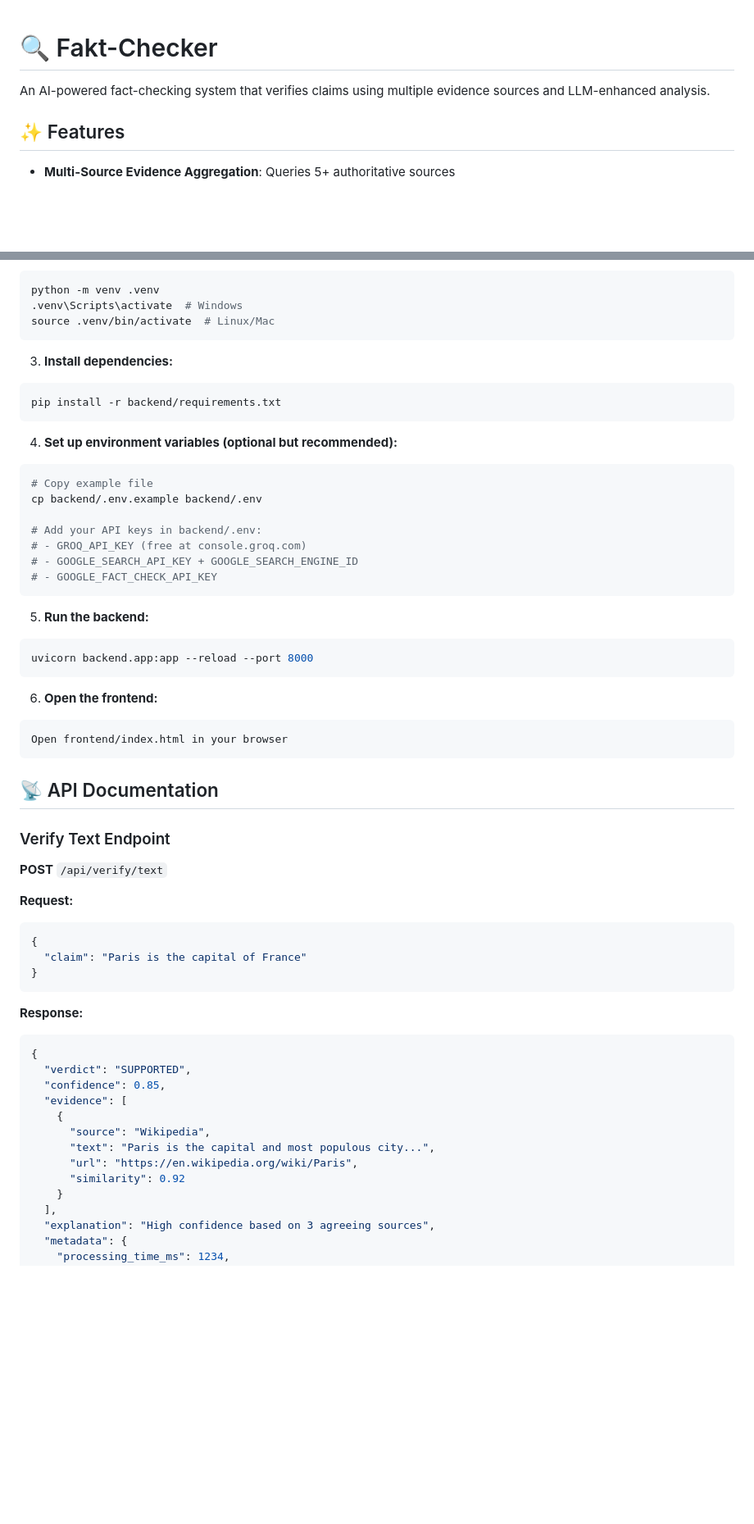
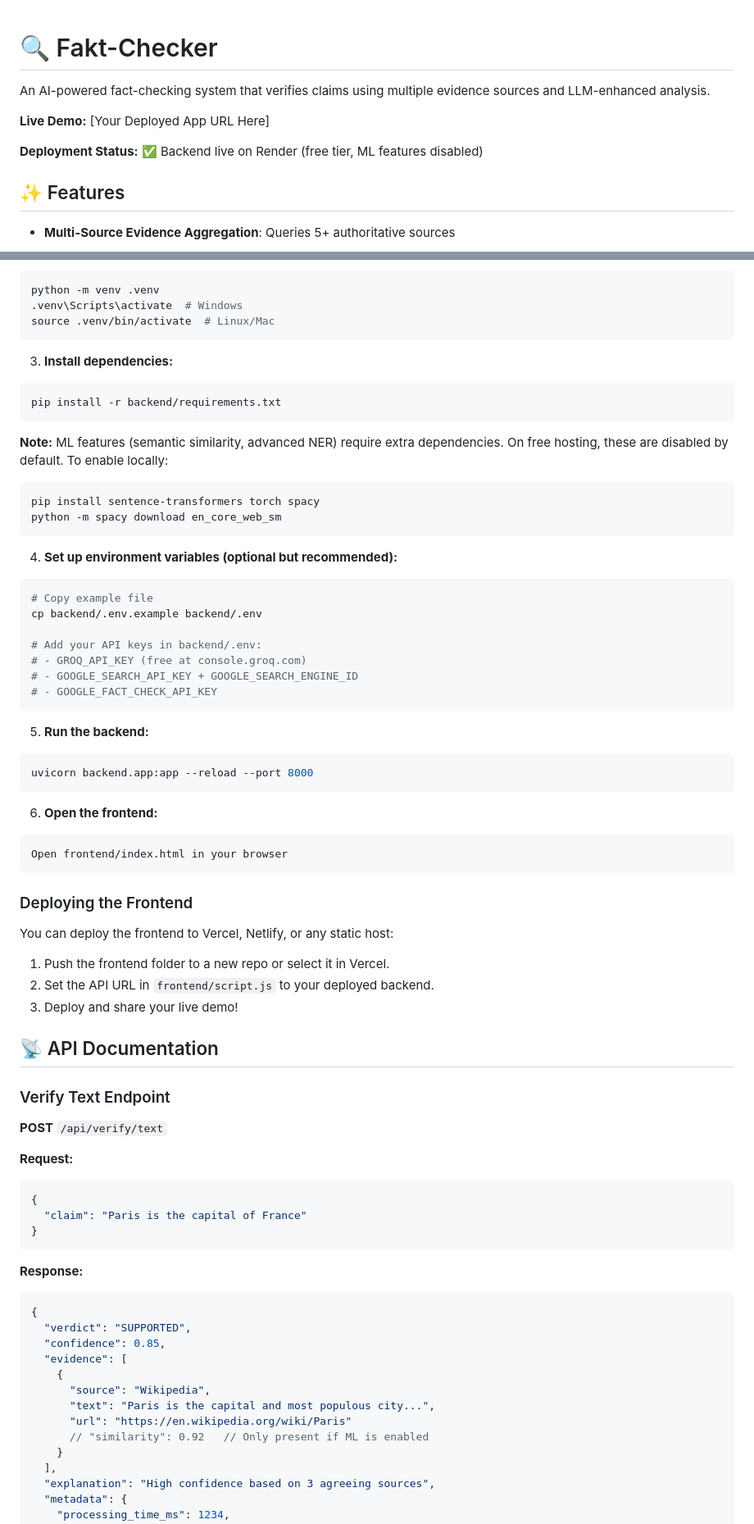
Before and after one commit to hemang1404/Fakt-Checker, a Markdown page: README.md, 2 parts joined by grey strips. Shown at 82% size. GitHub-like rendering; blank space fills up the shorter version.

Commit message:
Polish README: clarify ML features, deployment, limitations, and frontend deployment instructions

````diff
--- a/README.md
+++ b/README.md
@@ -1,6 +1,12 @@
+
 # 🔍 Fakt-Checker
 
+
 An AI-powered fact-checking system that verifies claims using multiple evidence sources and LLM-enhanced analysis.
+
+**Live Demo:** [Your Deployed App URL Here]
+
+**Deployment Status:** ✅ Backend live on Render (free tier, ML features disabled)
 
 ## ✨ Features
 
@@ -59,9 +66,16 @@ python -m venv .venv
 source .venv/bin/activate  # Linux/Mac
 ```
 
+
 3. **Install dependencies:**
 ```bash
 pip install -r backend/requirements.txt
+```
+
+**Note:** ML features (semantic similarity, advanced NER) require extra dependencies. On free hosting, these are disabled by default. To enable locally:
+```bash
+pip install sentence-transformers torch spacy
+python -m spacy download en_core_web_sm
 ```
 
 4. **Set up environment variables (optional but recommended):**
@@ -80,10 +94,18 @@ cp backend/.env.example backend/.env
 uvicorn backend.app:app --reload --port 8000
 ```
 
+
 6. **Open the frontend:**
 ```
 Open frontend/index.html in your browser
 ```
+
+### Deploying the Frontend
+
+You can deploy the frontend to Vercel, Netlify, or any static host:
+1. Push the frontend folder to a new repo or select it in Vercel.
+2. Set the API URL in `frontend/script.js` to your deployed backend.
+3. Deploy and share your live demo!
 
 ## 📡 API Documentation
 
@@ -98,6 +120,7 @@ Open frontend/index.html in your browser
 }
 ```
 
+
 **Response:**
 ```json
 {
@@ -107,8 +130,8 @@ Open frontend/index.html in your browser
     {
       "source": "Wikipedia",
       "text": "Paris is the capital and most populous city...",
-      "url": "https://en.wikipedia.org/wiki/Paris",
-      "similarity": 0.92
+      "url": "https://en.wikipedia.org/wiki/Paris"
+      // "similarity": 0.92   // Only present if ML is enabled
     }
   ],
   "explanation": "High confidence based on 3 agreeing sources",
````
Also changed, not shown: other parts of README.md (+14 -5 lines).
